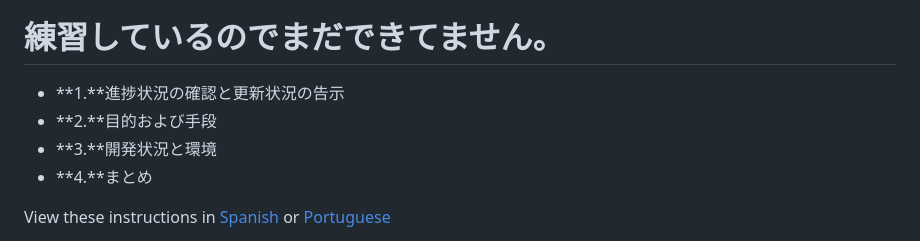
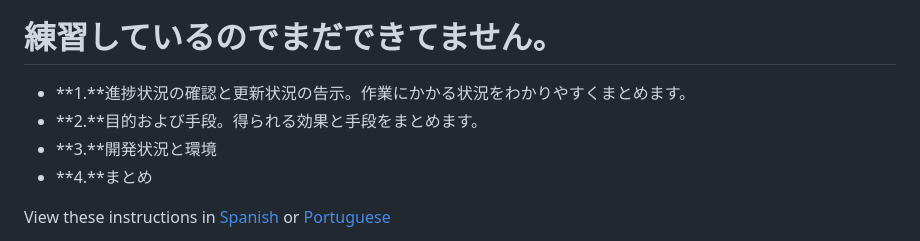
Before and after one commit to shirota111/shirota111.github.io, a Markdown page: README.md, the part around the change. Drawn GitHub-style.

Commit message:
README.md の更新

```diff
--- a/README.md
+++ b/README.md
@@ -2,8 +2,8 @@
 
 # 練習しているのでまだできてません。
 >
-* **1.**進捗状況の確認と更新状況の告示
-* **2.**目的および手段
+* **1.**進捗状況の確認と更新状況の告示。作業にかかる状況をわかりやすくまとめます。
+* **2.**目的および手段。得られる効果と手段をまとめます。
 * **3.**開発状況と環境
 * **4.**まとめ
 
```
